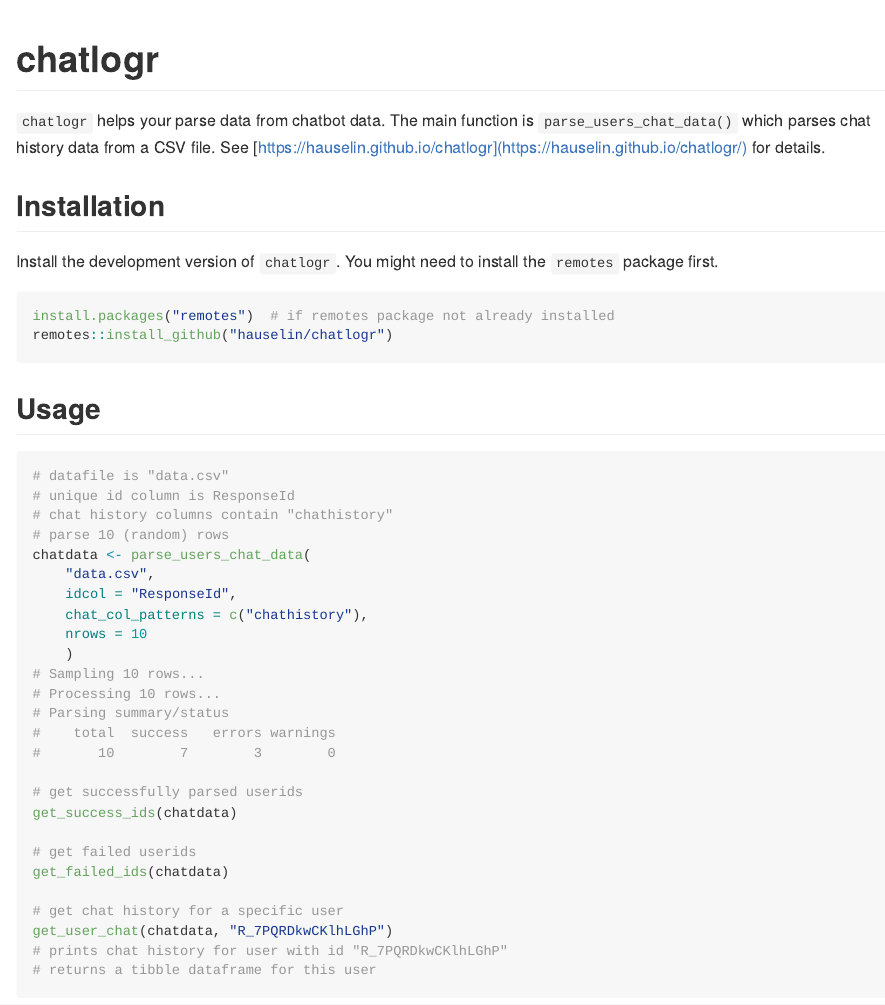
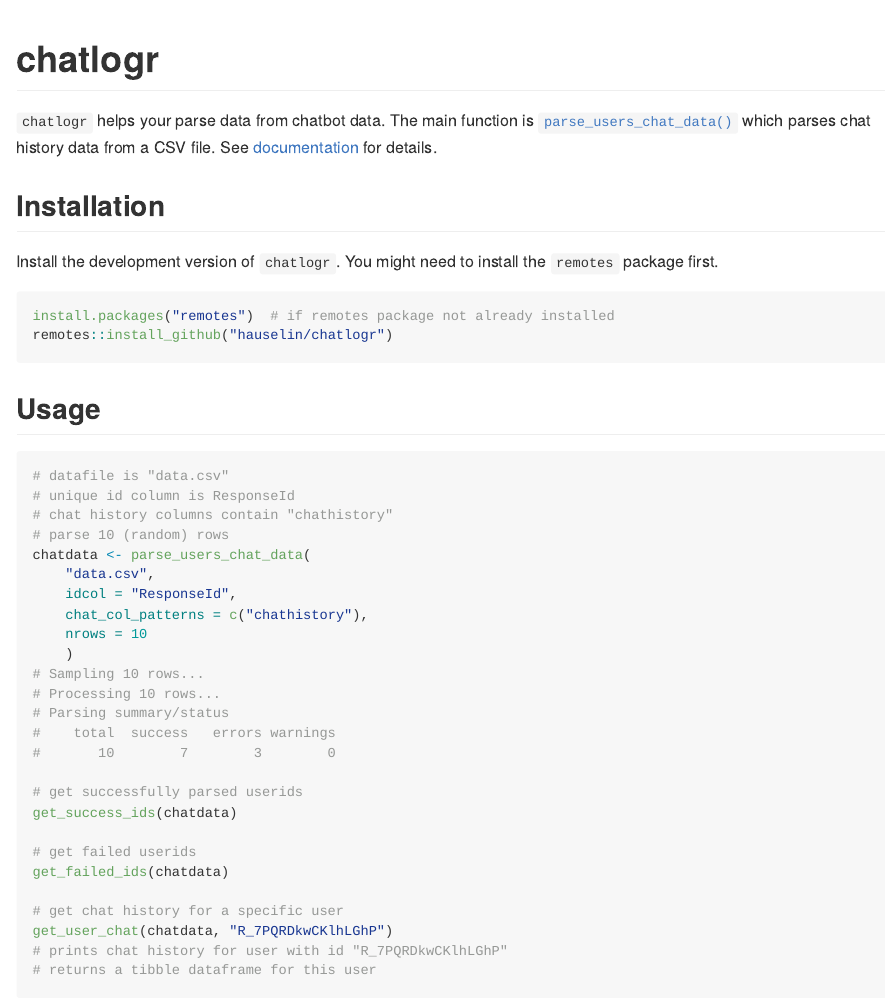
Before and after one commit to hauselin/chatlogr, an R Markdown document (README.Rmd): the page in a window 1100 px wide, from its top. The pictures show the output file README.md that the author committed with the source, drawn offline in the style of GitHub; badge pictures from the web are left out.

Commit message:
Update readme

```diff
--- a/README.Rmd
+++ b/README.Rmd
@@ -19,7 +19,7 @@ knitr::opts_chunk$set(
 [![R-CMD-check](https://github.com/hauselin/chatlogr/actions/workflows/R-CMD-check.yaml/badge.svg)](https://github.com/hauselin/chatlogr/actions/workflows/R-CMD-check.yaml)
 <!-- badges: end -->
 
-`chatlogr` helps your parse data from chatbot data. The main function is `parse_users_chat_data()` which parses chat history data from a CSV file. See [https://hauselin.github.io/chatlogr](https://hauselin.github.io/chatlogr/) for details.
+`chatlogr` helps your parse data from chatbot data. The main function is [`parse_users_chat_data()`](https://hauselin.github.io/chatlogr/reference/parse_users_chat_data.html) which parses chat history data from a CSV file. See [documentation](https://hauselin.github.io/chatlogr/) for details.
 
 ## Installation
 
```
Also changed, not shown: README.md.
